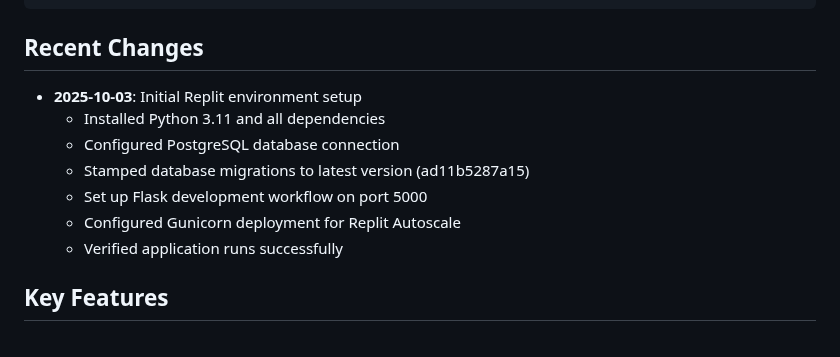
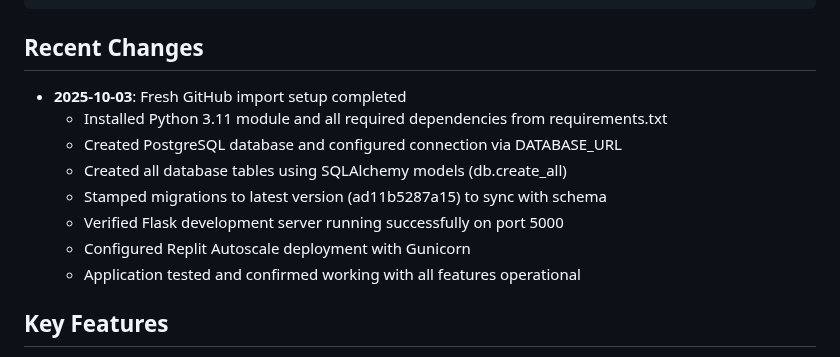
Before and after one commit to hamkasu/photoverone, a Markdown page: replit.md, the part around the change. Drawn GitHub-style.

Commit message:
Update project setup details and recent changes
Update replit.md to reflect fresh GitHub import setup, including dependencies, database configuration, migrations, Flask, Gunicorn, and application testing.

Replit-Commit-Author: Agent
Replit-Commit-Session-Id: 8a46512b-2a07-459f-a317-71fc1fbc3e61
Replit-Commit-Checkpoint-Type: full_checkpoint
Replit-Commit-Screenshot-Url: https://storage.googleapis.com/screenshot-production-us-central1/31f820eb-f257-4c43-b5f0-740e16a3ddb5/8a46512b-2a07-459f-a317-71fc1fbc3e61/hj1XN9N

````diff
--- a/replit.md
+++ b/replit.md
@@ -60,13 +60,14 @@ config.py                 # Configuration loader
 ```
 
 ## Recent Changes
-- **2025-10-03**: Initial Replit environment setup
-  - Installed Python 3.11 and all dependencies
-  - Configured PostgreSQL database connection
-  - Stamped database migrations to latest version (ad11b5287a15)
-  - Set up Flask development workflow on port 5000
-  - Configured Gunicorn deployment for Replit Autoscale
-  - Verified application runs successfully
+- **2025-10-03**: Fresh GitHub import setup completed
+  - Installed Python 3.11 module and all required dependencies from requirements.txt
+  - Created PostgreSQL database and configured connection via DATABASE_URL
+  - Created all database tables using SQLAlchemy models (db.create_all)
+  - Stamped migrations to latest version (ad11b5287a15) to sync with schema
+  - Verified Flask development server running successfully on port 5000
+  - Configured Replit Autoscale deployment with Gunicorn
+  - Application tested and confirmed working with all features operational
 
 ## Key Features
 1. **Photo Management**: Upload, organize, edit, and manage photos
````
